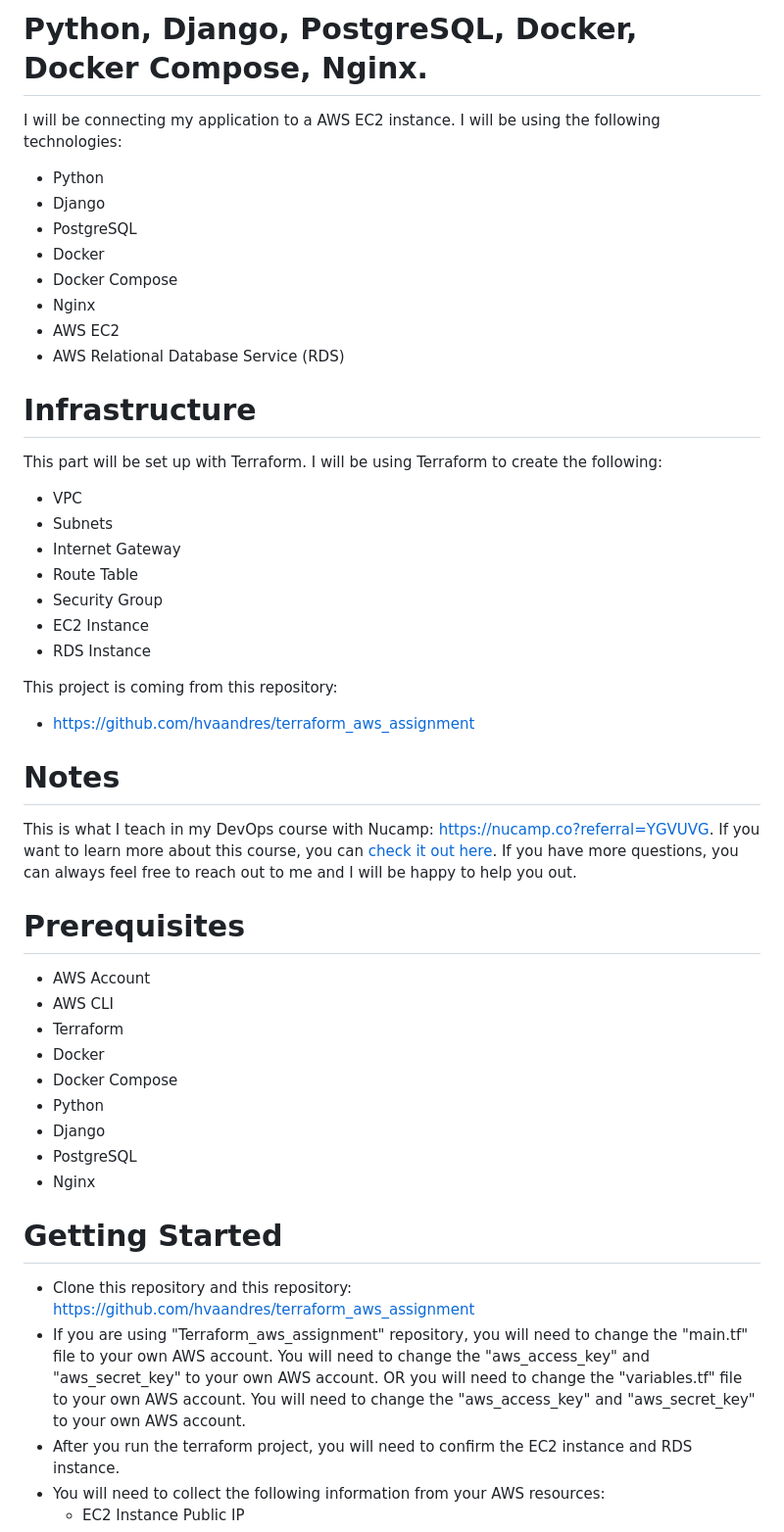
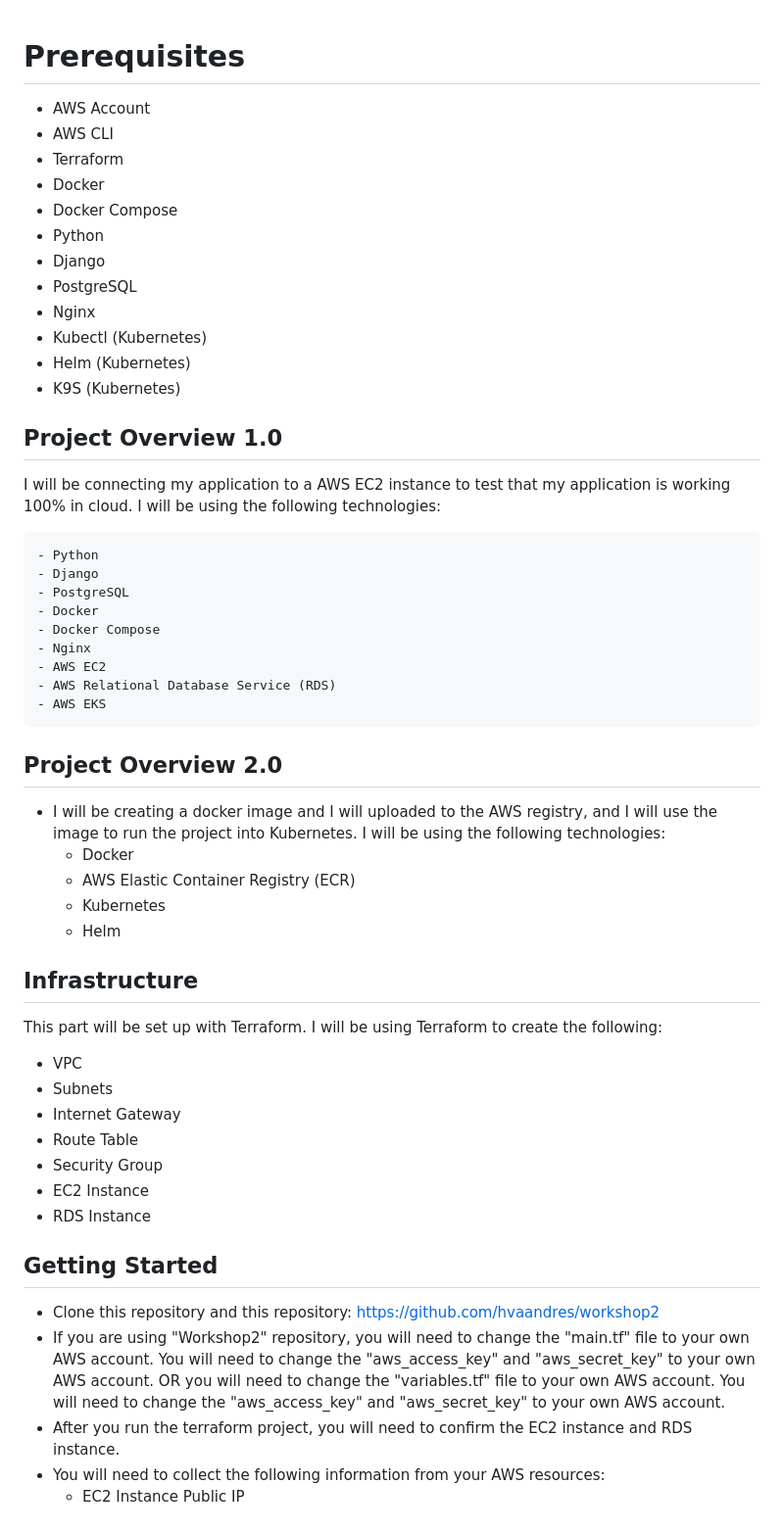
Before and after one commit to hvaandres/workshop2-through-Terraform, a Markdown page: README.md, the part around the change printed below. Shown: that part at 98% size. Drawn GitHub-style.

```diff
--- a/README.md
+++ b/README.md
@@ -1,35 +1,3 @@
-# Python, Django, PostgreSQL, Docker, Docker Compose, Nginx.
-
-I will be connecting my application to a AWS EC2 instance. I will be using the following technologies:
-
-- Python
-- Django
-- PostgreSQL
-- Docker
-- Docker Compose
-- Nginx
-- AWS EC2
-- AWS Relational Database Service (RDS)
-
-# Infrastructure
-This part will be set up with Terraform. I will be using Terraform to create the following:
-
-- VPC
-- Subnets
-- Internet Gateway
-- Route Table
-- Security Group
-- EC2 Instance
-- RDS Instance
-
-This project is coming from this repository:
-
-- https://github.com/hvaandres/terraform_aws_assignment
-
-# Notes
-
-This is what I teach in my DevOps course with Nucamp: https://nucamp.co?referral=YGVUVG. If you want to learn more about this course, you can [check it out here](https://nucamp.co?referral=YGVUVG). If you have more questions, you can always feel free to reach out to me and I will be happy to help you out.
-
 # Prerequisites
 
 - AWS Account
@@ -41,11 +9,48 @@ This is what I teach in my DevOps course with Nucamp: https://nucamp.co?referral
 - Django
 - PostgreSQL
 - Nginx
+- Kubectl (Kubernetes)
+- Helm (Kubernetes)
+- K9S (Kubernetes)
 
-# Getting Started
+## Project Overview 1.0
 
-- Clone this repository and this repository: https://github.com/hvaandres/terraform_aws_assignment
-- If you are using "Terraform_aws_assignment" repository, you will need to change the "main.tf" file to your own AWS account. You will need to change the "aws_access_key" and "aws_secret_key" to your own AWS account. OR you will need to change the "variables.tf" file to your own AWS account. You will need to change the "aws_access_key" and "aws_secret_key" to your own AWS account.
+I will be connecting my application to a AWS EC2 instance to test that my application is working 100% in cloud. I will be using the following technologies:
+
+    - Python
+    - Django
+    - PostgreSQL
+    - Docker
+    - Docker Compose
+    - Nginx
+    - AWS EC2
+    - AWS Relational Database Service (RDS)
+    - AWS EKS
+
+## Project Overview 2.0
+
+- I will be creating a docker image and I will uploaded to the AWS registry, and I will use the image to run the project into Kubernetes. I will be using the following technologies:
+    - Docker
+    - AWS Elastic Container Registry (ECR)
+    - Kubernetes
+    - Helm
+
+
+## Infrastructure
+This part will be set up with Terraform. I will be using Terraform to create the following:
+
+- VPC
+- Subnets
+- Internet Gateway
+- Route Table
+- Security Group
+- EC2 Instance
+- RDS Instance
+
+## Getting Started
+
+- Clone this repository and this repository: https://github.com/hvaandres/workshop2
+- If you are using "Workshop2" repository, you will need to change the "main.tf" file to your own AWS account. You will need to change the "aws_access_key" and "aws_secret_key" to your own AWS account. OR you will need to change the "variables.tf" file to your own AWS account. You will need to change the "aws_access_key" and "aws_secret_key" to your own AWS account.
 - After you run the terraform project, you will need to confirm the EC2 instance and RDS instance.
 - You will need to collect the following information from your AWS resources:
     - EC2 Instance Public IP
```
Also changed, not shown: other parts of README.md (+19 -5 lines).
